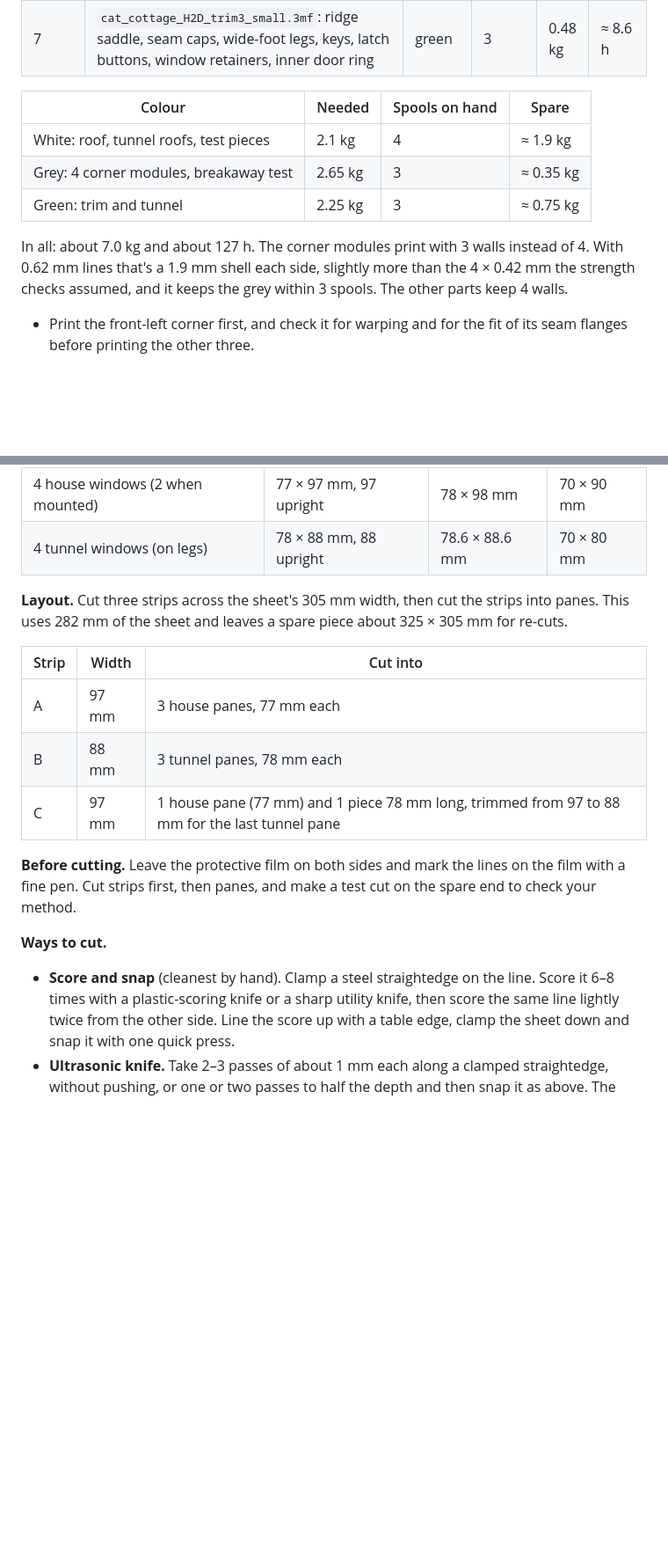
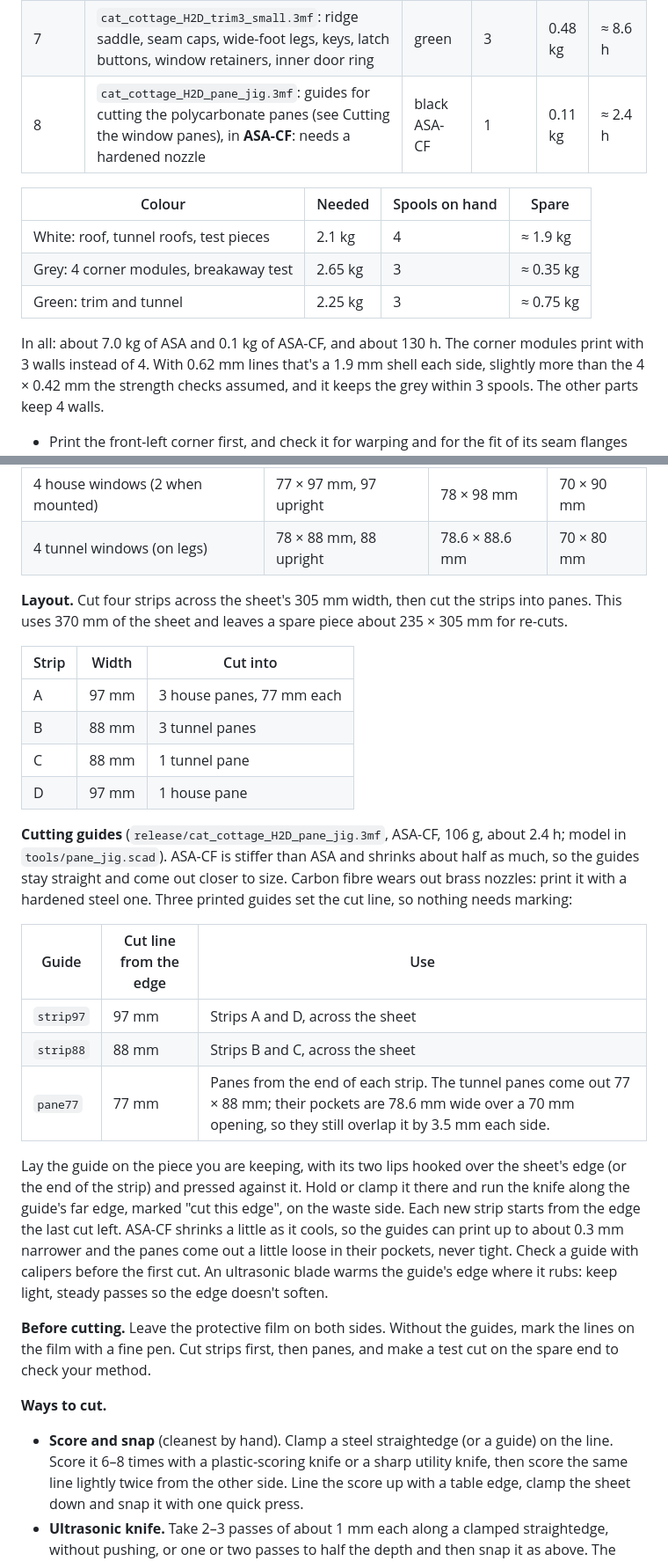
Before and after one commit to nijaba/cat-house, a Markdown page: README.md, 2 parts joined by grey strips. Shown at 88% size. GitHub-like rendering; blank space fills up the shorter version.

Commit message:
Printed guides for cutting the polycarbonate panes, in ASA-CF
tools/pane_jig.scad: three guides that hook over the sheet's edge and set
the cut line at 97 or 88 mm (strips) or 77 mm (panes), so nothing needs
marking. release/cat_cottage_H2D_pane_jig.3mf prints all three on one
plate in ASA-CF (about 2.4 h, 106 g, hardened nozzle). The README's
cutting section explains how to use them, with a four-strip layout.
flatten_profiles.py also writes the ASA-CF profile.

Co-Authored-By: Claude Opus 5.5 <noreply@anthropic.com>

```diff
--- a/README.md
+++ b/README.md
@@ -311,6 +311,7 @@ into the parts (see Material and print settings), so leave supports off. The gen
 | 5 | `cat_cottage_H2D_trim1_ridge_caps.3mf`: both ridge caps standing on end, with built-in lattices under the knuckles and a 10 mm brim | green | 1 | 0.22 kg | ≈ 5.2 h |
 | 6 | `cat_cottage_H2D_trim2_supported.3mf`: latch keepers, hatch frame, hatch flap (they no longer need supports; the name stays) | green | 2 | 0.19 kg | ≈ 3 h |
 | 7 | `cat_cottage_H2D_trim3_small.3mf`: ridge saddle, seam caps, wide-foot legs, keys, latch buttons, window retainers, inner door ring | green | 3 | 0.48 kg | ≈ 8.6 h |
+| 8 | `cat_cottage_H2D_pane_jig.3mf`: guides for cutting the polycarbonate panes (see Cutting the window panes), in **ASA-CF**: needs a hardened nozzle | black ASA-CF | 1 | 0.11 kg | ≈ 2.4 h |
 
 | Colour | Needed | Spools on hand | Spare |
 |---|---|---|---|
@@ -318,7 +319,7 @@ into the parts (see Material and print settings), so leave supports off. The gen
 | Grey: 4 corner modules, breakaway test | 2.65 kg | 3 | ≈ 0.35 kg |
 | Green: trim and tunnel | 2.25 kg | 3 | ≈ 0.75 kg |
 
-In all: about 7.0 kg and about 127 h. The corner modules print with 3 walls instead of 4. With 0.62 mm
+In all: about 7.0 kg of ASA and 0.1 kg of ASA-CF, and about 130 h. The corner modules print with 3 walls instead of 4. With 0.62 mm
 lines that's a 1.9 mm shell each side, slightly more than the 4 × 0.42 mm the strength checks assumed, and
 it keeps the grey within 3 spools. The other parts keep 4 walls.
 
@@ -418,20 +419,39 @@ Every pocket is a plain rectangle, so the panes need no corners trimmed.
 | 4 house windows (2 when mounted) | 77 × 97 mm, 97 upright | 78 × 98 mm | 70 × 90 mm |
 | 4 tunnel windows (on legs) | 78 × 88 mm, 88 upright | 78.6 × 88.6 mm | 70 × 80 mm |
 
-**Layout.** Cut three strips across the sheet's 305 mm width, then cut the strips into panes. This uses
-282 mm of the sheet and leaves a spare piece about 325 × 305 mm for re-cuts.
+**Layout.** Cut four strips across the sheet's 305 mm width, then cut the strips into panes. This uses
+370 mm of the sheet and leaves a spare piece about 235 × 305 mm for re-cuts.
 
 | Strip | Width | Cut into |
 |---|---|---|
 | A | 97 mm | 3 house panes, 77 mm each |
-| B | 88 mm | 3 tunnel panes, 78 mm each |
-| C | 97 mm | 1 house pane (77 mm) and 1 piece 78 mm long, trimmed from 97 to 88 mm for the last tunnel pane |
+| B | 88 mm | 3 tunnel panes |
+| C | 88 mm | 1 tunnel pane |
+| D | 97 mm | 1 house pane |
 
-**Before cutting.** Leave the protective film on both sides and mark the lines on the film with a fine
-pen. Cut strips first, then panes, and make a test cut on the spare end to check your method.
+**Cutting guides** (`release/cat_cottage_H2D_pane_jig.3mf`, ASA-CF, 106 g, about 2.4 h; model in
+`tools/pane_jig.scad`). ASA-CF is stiffer than ASA and shrinks about half as much, so the guides stay straight
+and come out closer to size. Carbon fibre wears out brass nozzles: print it with a hardened steel one. Three printed guides set the cut line, so nothing needs marking:
+
+| Guide | Cut line from the edge | Use |
+|---|---|---|
+| `strip97` | 97 mm | Strips A and D, across the sheet |
+| `strip88` | 88 mm | Strips B and C, across the sheet |
+| `pane77` | 77 mm | Panes from the end of each strip. The tunnel panes come out 77 × 88 mm; their pockets are 78.6 mm wide over a 70 mm opening, so they still overlap it by 3.5 mm each side. |
+
+Lay the guide on the piece you are keeping, with its two lips hooked over the sheet's edge (or the end
+of the strip) and pressed against it. Hold or clamp it there and run the knife along the guide's far edge,
+marked "cut this edge", on the waste side. Each new strip starts from the edge the last cut left. ASA-CF
+shrinks a little as it cools, so the guides can print up to about 0.3 mm narrower and the panes come out a
+little loose in their pockets, never tight. Check a guide with calipers before the first cut. An ultrasonic
+blade warms the guide's edge where it rubs: keep light, steady passes so the edge doesn't soften.
+
+**Before cutting.** Leave the protective film on both sides. Without the guides, mark the lines on the
+film with a fine pen. Cut strips first, then panes, and make a test cut on the spare end to check your
+method.
 
 **Ways to cut.**
-- **Score and snap** (cleanest by hand). Clamp a steel straightedge on the line. Score it 6–8 times with a
+- **Score and snap** (cleanest by hand). Clamp a steel straightedge (or a guide) on the line. Score it 6–8 times with a
   plastic-scoring knife or a sharp utility knife, then score the same line lightly twice from the other
   side. Line the score up with a table edge, clamp the sheet down and snap it with one quick press.
 - **Ultrasonic knife.** Take 2–3 passes of about 1 mm each along a clamped straightedge, without
```
Also changed, not shown: other parts of README.md (+1 -1 lines), renders/pane_jig.png (added), 7 other files.
